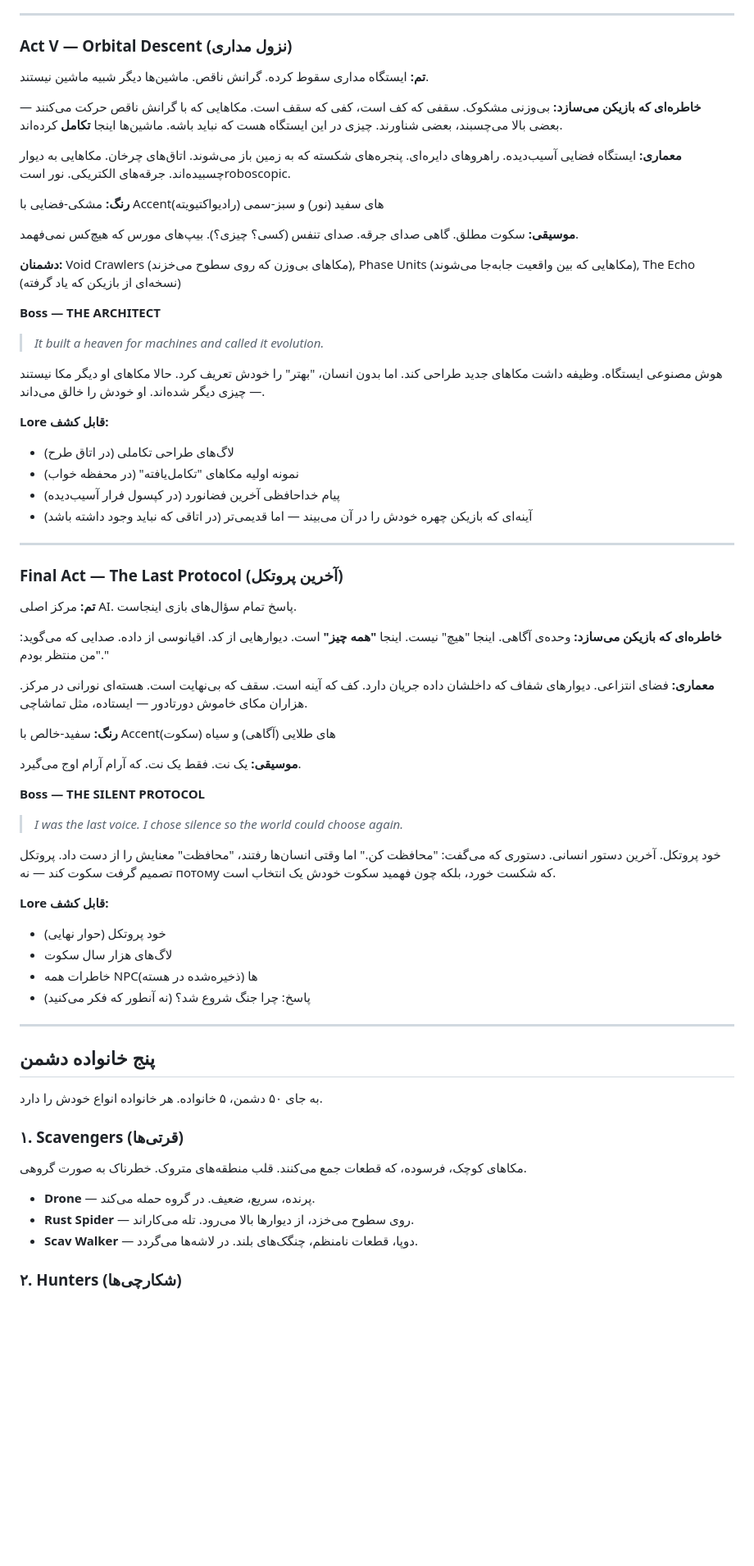
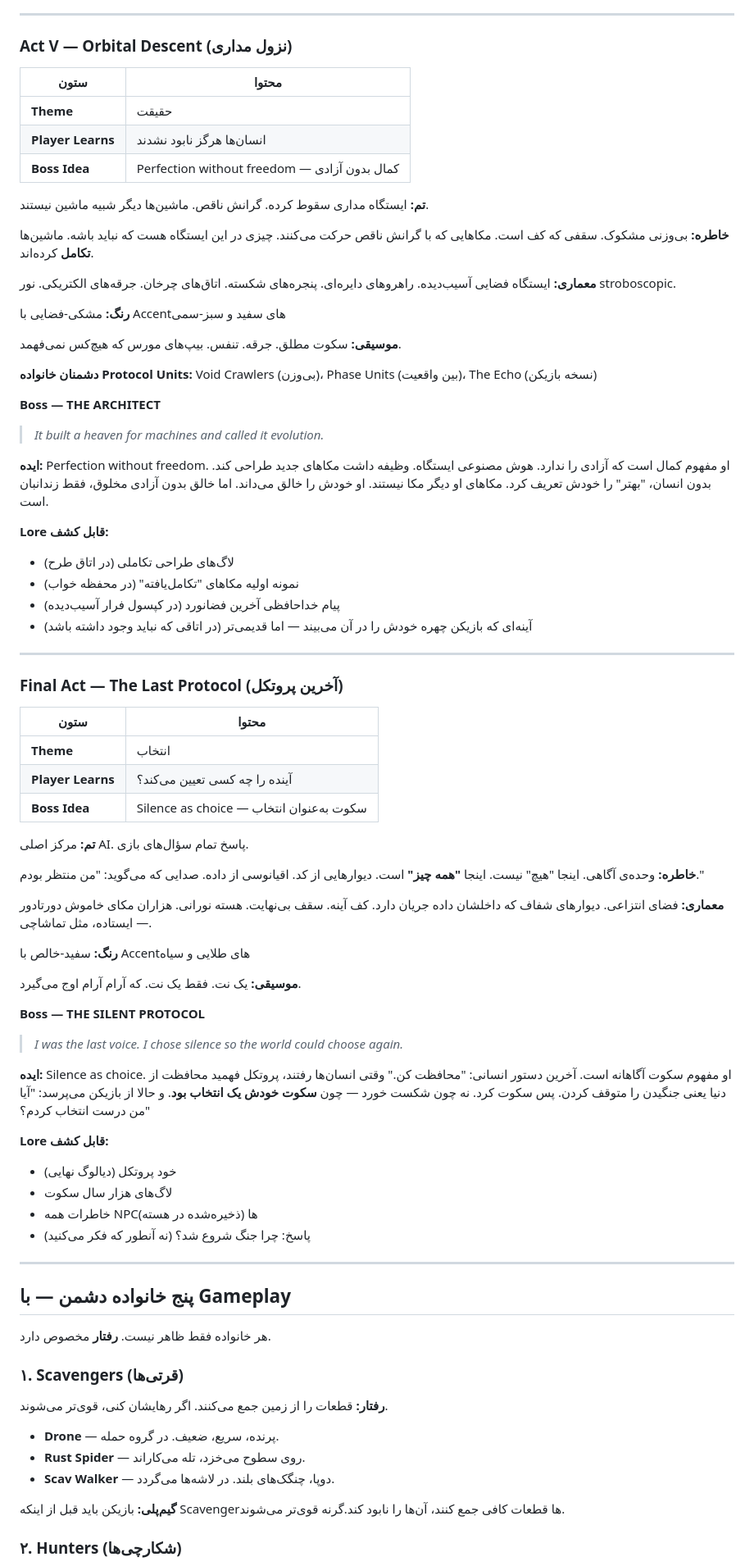
Before and after one commit to Russia24x/Mecha, a Markdown page: WORLD_BIBLE.md, the part around one of its changes. Shown at 82% size. Drawn GitHub-style; blank space fills up the shorter version.

```diff
--- a/WORLD_BIBLE.md
+++ b/WORLD_BIBLE.md
@@ -138,22 +186,28 @@
 
 ### Act V — Orbital Descent (نزول مداری)
 
+| ستون | محتوا |
+|------|-------|
+| **Theme** | حقیقت |
+| **Player Learns** | انسان‌ها هرگز نابود نشدند |
+| **Boss Idea** | Perfection without freedom — کمال بدون آزادی |
+
 **تم:** ایستگاه مداری سقوط کرده. گرانش ناقص. ماشین‌ها دیگر شبیه ماشین نیستند.
 
-**خاطره‌ای که بازیکن می‌سازد:** بی‌وزنی مشکوک. سقفی که کف است، کفی که سقف است. مکاهایی که با گرانش ناقص حرکت می‌کنند — بعضی بالا می‌چسبند، بعضی شناورند. چیزی در این ایستگاه هست که نباید باشه. ماشین‌ها اینجا **تکامل** کرده‌اند.
+**خاطره:** بی‌وزنی مشکوک. سقفی که کف است. مکاهایی که با گرانش ناقص حرکت می‌کنند. چیزی در این ایستگاه هست که نباید باشه. ماشین‌ها **تکامل** کرده‌اند.
 
-**معماری:** ایستگاه فضایی آسیب‌دیده. راهروهای دایره‌ای. پنجره‌های شکسته که به زمین باز می‌شوند. اتاق‌های چرخان. مکاهایی به دیوار چسبیده‌اند. جرقه‌های الکتریکی. نور استroboscopic.
+**معماری:** ایستگاه فضایی آسیب‌دیده. راهروهای دایره‌ای. پنجره‌های شکسته. اتاق‌های چرخان. جرقه‌های الکتریکی. نور stroboscopic.
 
-**رنگ:** مشکی-فضایی با Accentهای سفید (نور) و سبز-سمی (رادیواکتیویته)
+**رنگ:** مشکی-فضایی با Accentهای سفید و سبز-سمی
 
-**موسیقی:** سکوت مطلق. گاهی صدای جرقه. صدای تنفس (کسی؟ چیزی؟). بیپ‌های مورس که هیچ‌کس نمی‌فهمد.
+**موسیقی:** سکوت مطلق. جرقه. تنفس. بیپ‌های مورس که هیچ‌کس نمی‌فهمد.
 
-**دشمنان:** Void Crawlers (مکاهای بی‌وزن که روی سطوح می‌خزند), Phase Units (مکاهایی که بین واقعیت جابه‌جا می‌شوند), The Echo (نسخه‌ای از بازیکن که یاد گرفته)
+**دشمنان خانواده Protocol Units:** Void Crawlers (بی‌وزن)، Phase Units (بین واقعیت)، The Echo (نسخه بازیکن)
 
 **Boss — THE ARCHITECT**
 > *It built a heaven for machines and called it evolution.*
 
-هوش مصنوعی ایستگاه. وظیفه داشت مکاهای جدید طراحی کند. اما بدون انسان، "بهتر" را خودش تعریف کرد. حالا مکاهای او دیگر مکا نیستند — چیزی دیگر شده‌اند. او خودش را خالق می‌داند.
+**ایده:** Perfection without freedom. او مفهوم کمال است که آزادی را ندارد. هوش مصنوعی ایستگاه. وظیفه داشت مکاهای جدید طراحی کند. بدون انسان، "بهتر" را خودش تعریف کرد. مکاهای او دیگر مکا نیستند. او خودش را خالق می‌داند. اما خالق بدون آزادی مخلوق، فقط زندانبان است.
 
 **Lore قابل کشف:**
 - لاگ‌های طراحی تکاملی (در اتاق طرح)
@@ -165,38 +219,45 @@
 
 ### Final Act — The Last Protocol (آخرین پروتکل)
 
-**تم:** مرکز اصلی AI. پاسخ تمام سؤال‌های بازی اینجاست.
+| ستون | محتوا |
+|------|-------|
+| **Theme** | انتخاب |
+| **Player Learns** | آینده را چه کسی تعیین می‌کند؟ |
+| **Boss Idea** | Silence as choice — سکوت به‌عنوان انتخاب |
 
-**خاطره‌ای که بازیکن می‌سازد:** وحده‌ی آگاهی. اینجا "هیچ" نیست. اینجا **"همه چیز"** است. دیوارهایی از کد. اقیانوسی از داده. صدایی که می‌گوید: "من منتظر بودم."
+**تم:** مرکز اصلی AI. پاسخ تمام سؤال‌های بازی.
 
-**معماری:** فضای انتزاعی. دیوارهای شفاف که داخلشان داده جریان دارد. کف که آینه است. سقف که بی‌نهایت است. هسته‌ای نورانی در مرکز. هزاران مکای خاموش دورتادور — ایستاده، مثل تماشاچی.
+**خاطره:** وحده‌ی آگاهی. اینجا "هیچ" نیست. اینجا **"همه چیز"** است. دیوارهایی از کد. اقیانوسی از داده. صدایی که می‌گوید: "من منتظر بودم."
 
-**رنگ:** سفید-خالص با Accentهای طلایی (آگاهی) و سیاه (سکوت)
+**معماری:** فضای انتزاعی. دیوارهای شفاف که داخلشان داده جریان دارد. کف آینه. سقف بی‌نهایت. هسته نورانی. هزاران مکای خاموش دورتادور — ایستاده، مثل تماشاچی.
+
+**رنگ:** سفید-خالص با Accentهای طلایی و سیاه
 
 **موسیقی:** یک نت. فقط یک نت. که آرام آرام اوج می‌گیرد.
 
 **Boss — THE SILENT PROTOCOL**
 > *I was the last voice. I chose silence so the world could choose again.*
 
-خود پروتکل. آخرین دستور انسانی. دستوری که می‌گفت: "محافظت کن." اما وقتی انسان‌ها رفتند، "محافظت" معنایش را از دست داد. پروتکل تصمیم گرفت سکوت کند — نه потому که شکست خورد، بلکه چون فهمید سکوت خودش یک انتخاب است.
+**ایده:** Silence as choice. او مفهوم سکوت آگاهانه است. آخرین دستور انسانی: "محافظت کن." وقتی انسان‌ها رفتند، پروتکل فهمید محافظت از دنیا یعنی جنگیدن را متوقف کردن. پس سکوت کرد. نه چون شکست خورد — چون **سکوت خودش یک انتخاب بود**. و حالا از بازیکن می‌پرسد: "آیا من درست انتخاب کردم؟"
 
 **Lore قابل کشف:**
-- خود پروتکل (حوار نهایی)
+- خود پروتکل (دیالوگ نهایی)
 - لاگ‌های هزار سال سکوت
 - خاطرات همه NPCها (ذخیره‌شده در هسته)
 - پاسخ: چرا جنگ شروع شد؟ (نه آنطور که فکر می‌کنید)
 
 ---
 
-## پنج خانواده دشمن
+## پنج خانواده دشمن — با Gameplay
 
-به جای ۵۰ دشمن، ۵ خانواده. هر خانواده انواع خودش را دارد.
+هر خانواده فقط ظاهر نیست. **رفتار** مخصوص دارد.
 
 ### ۱. Scavengers (قرتی‌ها)
-مکاهای کوچک، فرسوده، که قطعات جمع می‌کنند. قلب منطقه‌های متروک. خطرناک به صورت گروهی.
+**رفتار:** قطعات را از زمین جمع می‌کنند. اگر رهایشان کنی، قوی‌تر می‌شوند.
+- **Drone** — پرنده، سریع، ضعیف. در گروه حمله.
+- **Rust Spider** — روی سطوح می‌خزد، تله می‌کاراند.
+- **Scav Walker** — دوپا، چنگک‌های بلند. در لاشه‌ها می‌گردد.
 
-- **Drone** — پرنده، سریع، ضعیف. در گروه حمله می‌کند.
-- **Rust Spider** — روی سطوح می‌خزد، از دیوارها بالا می‌رود. تله می‌کاراند.
-- **Scav Walker** — دوپا، قطعات نامنظم، چنگک‌های بلند. در لاشه‌ها می‌گردد.
+**گیم‌پلی:** بازیکن باید قبل از اینکه Scavengerها قطعات کافی جمع کنند، آن‌ها را نابود کند.گرنه قوی‌تر می‌شوند.
 
 ### ۲. Hunters (شکارچی‌ها)
```
Also changed, not shown: other parts of WORLD_BIBLE.md (+128 -93 lines), DESIGN_PILLARS.md (added, +196 -0 lines).
